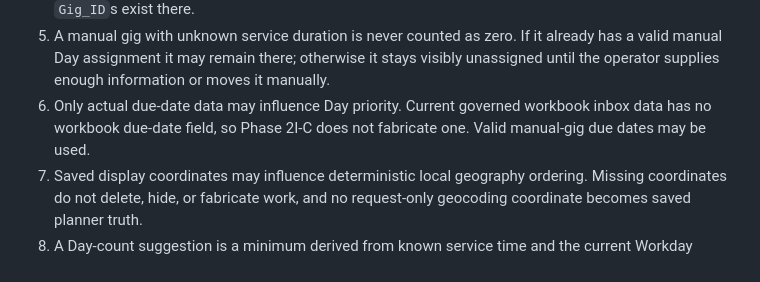
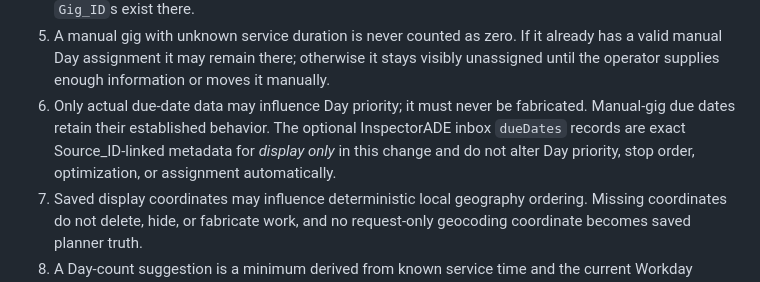
Before and after one commit to timbone72-CC/free-map-router, a Markdown page: CONTRACT.md, the part around the change. GitHub-like rendering.

Commit message:
Clarify read-only InspectorADE due-date display contract

```diff
--- a/CONTRACT.md
+++ b/CONTRACT.md
@@ -598,9 +598,11 @@ Tests must continue to protect:
    already has a valid manual Day assignment it may remain there; otherwise it
    stays visibly unassigned until the operator supplies enough information or
    moves it manually.
-6. Only actual due-date data may influence Day priority. Current governed
-   workbook inbox data has no workbook due-date field, so Phase 2I-C does not
-   fabricate one. Valid manual-gig due dates may be used.
+6. Only actual due-date data may influence Day priority; it must never be
+   fabricated. Manual-gig due dates retain their established behavior. The
+   optional InspectorADE inbox `dueDates` records are exact Source_ID-linked
+   metadata for *display only* in this change and do not alter Day priority,
+   stop order, optimization, or assignment automatically.
 7. Saved display coordinates may influence deterministic local geography
    ordering. Missing coordinates do not delete, hide, or fabricate work, and no
    request-only geocoding coordinate becomes saved planner truth.
```
